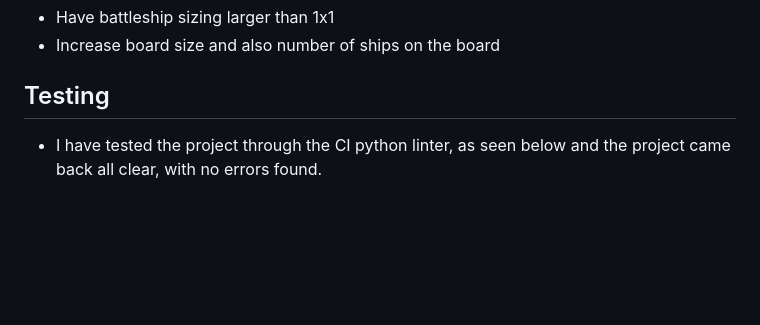
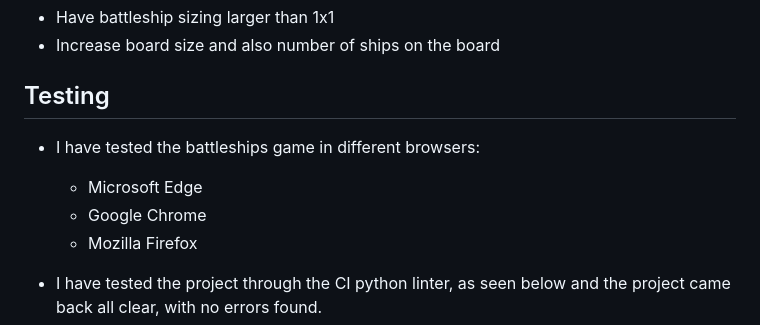
Before and after one commit to MattWass/Project-3-matt-wass, a Markdown page: README.md, the part around the change. Rendered like a GitHub page; blank space fills up the shorter version.

Commit message:
different search engines added to testing section of README.md

```diff
--- a/README.md
+++ b/README.md
@@ -65,6 +65,11 @@ The image below shows that you cannot enter the same coordinates twice and that
 
 ## Testing
 
+ - I have tested the battleships game in different browsers:
+    - Microsoft Edge
+    - Google Chrome
+    - Mozilla Firefox
+
  - I have tested the project through the CI python linter, as seen below and the project came back all clear, with no errors found.
   - I have also tested the project in my local terminal as well as the Code Institute Heroku terminal
 
```
